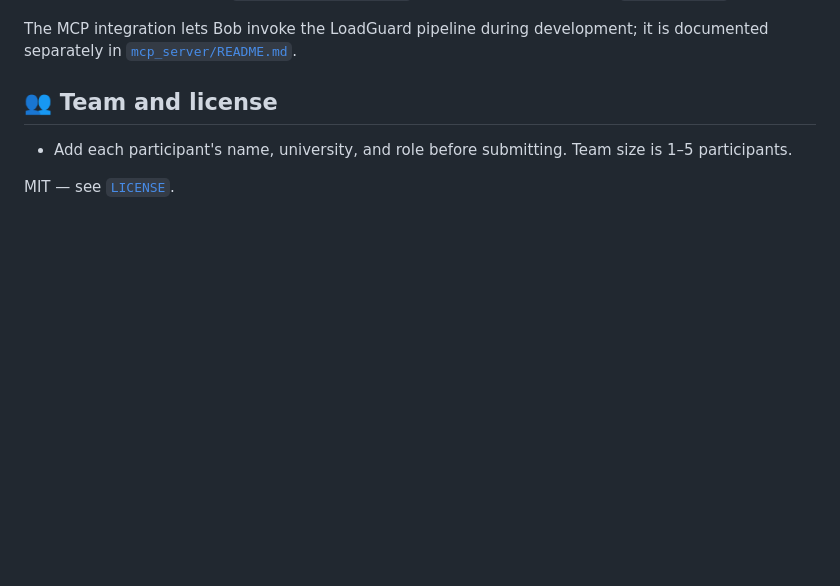
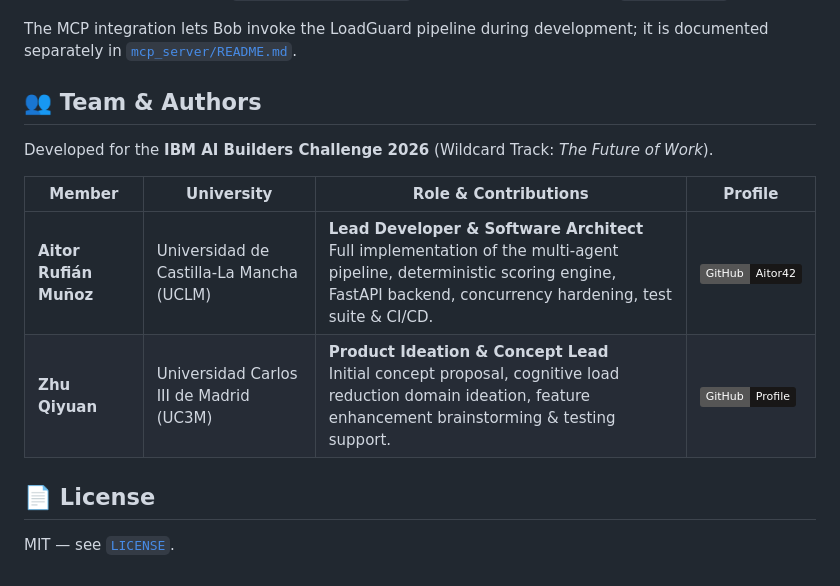
Before and after one commit to Aitor42/cognitive-load-ai-coworker, a Markdown page: README.md, the part around the change. Drawn GitHub-style; badges without logos; blank space fills up the shorter version.

Commit message:
docs(readme): add team members and contribution breakdown

```diff
--- a/README.md
+++ b/README.md
@@ -462,8 +462,15 @@ IBM Bob was used for planning, architecture, implementation, tests, debugging, a
 
 The MCP integration lets Bob invoke the LoadGuard pipeline during development; it is documented separately in [`mcp_server/README.md`](mcp_server/README.md).
 
-## 👥 Team and license
+## 👥 Team & Authors
 
-- Add each participant's name, university, and role before submitting. Team size is 1–5 participants.
+Developed for the **IBM AI Builders Challenge 2026** (Wildcard Track: *The Future of Work*).
+
+| Member | University | Role & Contributions | Profile |
+|---|---|---|---|
+| **Aitor Rufián Muñoz** | Universidad de Castilla-La Mancha (UCLM) | **Lead Developer & Software Architect**<br>Full implementation of the multi-agent pipeline, deterministic scoring engine, FastAPI backend, concurrency hardening, test suite & CI/CD. | [![GitHub](https://img.shields.io/badge/GitHub-Aitor42-181717?logo=github)](https://github.com/Aitor42) |
+| **Zhu Qiyuan** | Universidad Carlos III de Madrid (UC3M) | **Product Ideation & Concept Lead**<br>Initial concept proposal, cognitive load reduction domain ideation, feature enhancement brainstorming & testing support. | [![GitHub](https://img.shields.io/badge/GitHub-Profile-181717?logo=github)](https://github.com/) |
+
+## 📄 License
 
 MIT — see [`LICENSE`](LICENSE).
```
